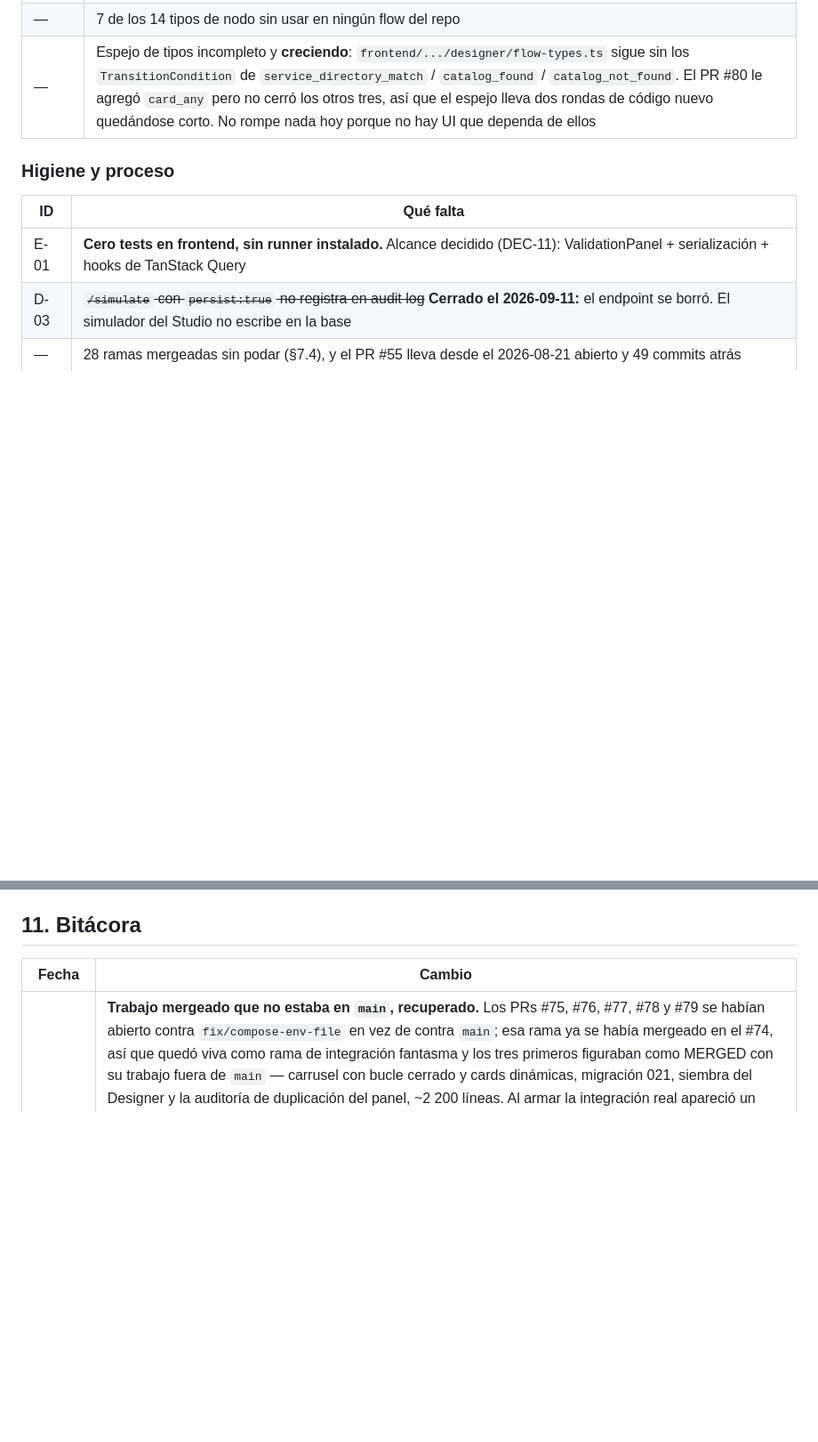
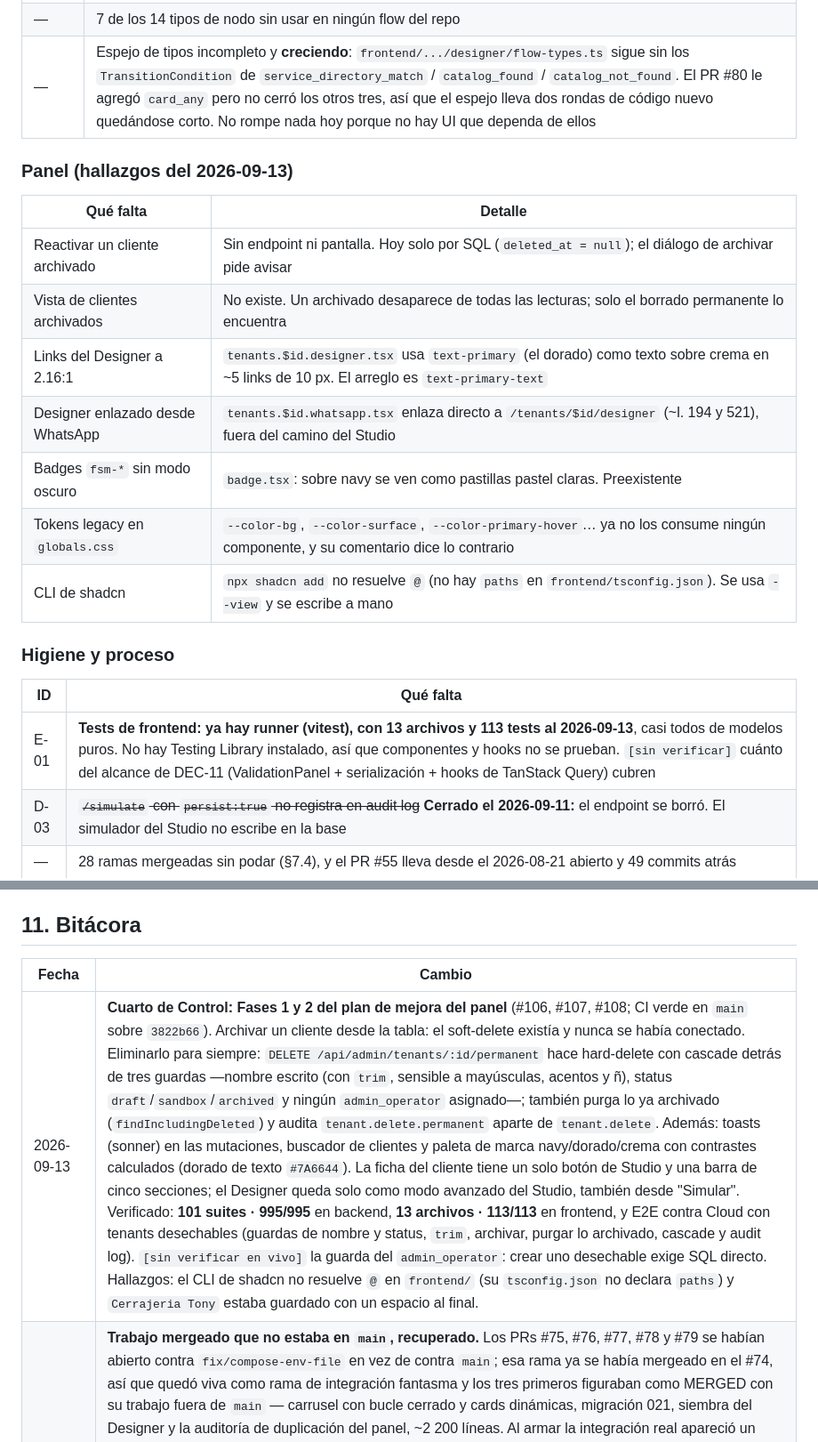
Before and after one commit to CRUZOsvany/seguritech-bot-pro, a Markdown page: .claude/SEGURITECH_ESTADO_ACTUAL.md, 2 parts joined by grey strips. Shown at 89% size. Drawn GitHub-style; blank space fills up the shorter version.

```diff
--- a/.claude/SEGURITECH_ESTADO_ACTUAL.md
+++ b/.claude/SEGURITECH_ESTADO_ACTUAL.md
@@ -196,11 +196,23 @@ Numeración heredada de la auditoría del 2026-08-26. Lo cerrado no se repite aq
 | — | 7 de los 14 tipos de nodo sin usar en ningún flow del repo |
 | — | Espejo de tipos incompleto y **creciendo**: `frontend/.../designer/flow-types.ts` sigue sin los `TransitionCondition` de `service_directory_match` / `catalog_found` / `catalog_not_found`. El PR #80 le agregó `card_any` pero no cerró los otros tres, así que el espejo lleva dos rondas de código nuevo quedándose corto. No rompe nada hoy porque no hay UI que dependa de ellos |
 
+### Panel (hallazgos del 2026-09-13)
+
+| Qué falta | Detalle |
+|---|---|
+| Reactivar un cliente archivado | Sin endpoint ni pantalla. Hoy solo por SQL (`deleted_at = null`); el diálogo de archivar pide avisar |
+| Vista de clientes archivados | No existe. Un archivado desaparece de todas las lecturas; solo el borrado permanente lo encuentra |
+| Links del Designer a 2.16:1 | `tenants.$id.designer.tsx` usa `text-primary` (el dorado) como texto sobre crema en ~5 links de 10 px. El arreglo es `text-primary-text` |
+| Designer enlazado desde WhatsApp | `tenants.$id.whatsapp.tsx` enlaza directo a `/tenants/$id/designer` (~l. 194 y 521), fuera del camino del Studio |
+| Badges `fsm-*` sin modo oscuro | `badge.tsx`: sobre navy se ven como pastillas pastel claras. Preexistente |
+| Tokens legacy en `globals.css` | `--color-bg`, `--color-surface`, `--color-primary-hover`… ya no los consume ningún componente, y su comentario dice lo contrario |
+| CLI de shadcn | `npx shadcn add` no resuelve `@` (no hay `paths` en `frontend/tsconfig.json`). Se usa `--view` y se escribe a mano |
+
 ### Higiene y proceso
 
 | ID | Qué falta |
 |---|---|
-| E-01 | **Cero tests en frontend, sin runner instalado.** Alcance decidido (DEC-11): ValidationPanel + serialización + hooks de TanStack Query |
+| E-01 | **Tests de frontend: ya hay runner (vitest), con 13 archivos y 113 tests al 2026-09-13**, casi todos de modelos puros. No hay Testing Library instalado, así que componentes y hooks no se prueban. `[sin verificar]` cuánto del alcance de DEC-11 (ValidationPanel + serialización + hooks de TanStack Query) cubren |
 | D-03 | ~~`/simulate` con `persist:true` no registra en audit log~~ **Cerrado el 2026-09-11:** el endpoint se borró. El simulador del Studio no escribe en la base |
 | — | 28 ramas mergeadas sin podar (§7.4), y el PR #55 lleva desde el 2026-08-21 abierto y 49 commits atrás |
 | — | **Sin regla escrita sobre la rama base de un PR.** Es lo que permitió §7.1: cinco PRs contra una rama ya mergeada, con el CI verde validando el merge equivocado |
@@ -235,6 +247,7 @@ Estas ya se decidieron. No hay que volver a discutirlas, hay que ejecutarlas.
 
 | Fecha | Cambio |
 |---|---|
+| 2026-09-13 | **Cuarto de Control: Fases 1 y 2 del plan de mejora del panel** (#106, #107, #108; CI verde en `main` sobre `3822b66`). Archivar un cliente desde la tabla: el soft-delete existía y nunca se había conectado. Eliminarlo para siempre: `DELETE /api/admin/tenants/:id/permanent` hace hard-delete con cascade detrás de tres guardas —nombre escrito (con `trim`, sensible a mayúsculas, acentos y ñ), status `draft`/`sandbox`/`archived` y ningún `admin_operator` asignado—; también purga lo ya archivado (`findIncludingDeleted`) y audita `tenant.delete.permanent` aparte de `tenant.delete`. Además: toasts (sonner) en las mutaciones, buscador de clientes y paleta de marca navy/dorado/crema con contrastes calculados (dorado de texto `#7A6644`). La ficha del cliente tiene un solo botón de Studio y una barra de cinco secciones; el Designer queda solo como modo avanzado del Studio, también desde "Simular". Verificado: **101 suites · 995/995** en backend, **13 archivos · 113/113** en frontend, y E2E contra Cloud con tenants desechables (guardas de nombre y status, `trim`, archivar, purgar lo archivado, cascade y audit log). `[sin verificar en vivo]` la guarda del `admin_operator`: crear uno desechable exige SQL directo. Hallazgos: el CLI de shadcn no resuelve `@` en `frontend/` (su `tsconfig.json` no declara `paths`) y `Cerrajeria Tony` estaba guardado con un espacio al final. |
 | 2026-09-09 | **Trabajo mergeado que no estaba en `main`, recuperado.** Los PRs #75, #76, #77, #78 y #79 se habían abierto contra `fix/compose-env-file` en vez de contra `main`; esa rama ya se había mergeado en el #74, así que quedó viva como rama de integración fantasma y los tres primeros figuraban como MERGED con su trabajo fuera de `main` — carrusel con bucle cerrado y cards dinámicas, migración 021, siembra del Designer y la auditoría de duplicación del panel, ~2 200 líneas. Al armar la integración real apareció un fallo que ninguna rama podía ver por separado: el #75 le añadió un sexto parámetro al constructor de `FlowInterpreter` y los dos tests que trajo el #73 dejaron de compilar (`TS2554`), **sin un solo conflicto de git**. Arreglado en `8b63c64` con el patrón que ya usaban los demás tests del interpreter. Abierto el PR #80 para devolver el trabajo, y reapuntados #78 y #79 a `main`. Verificado sobre el merge real de los tres: **58 suites · 456/456**, type-check y lint limpios en ambos workspaces. Reconciliado además `REGLAS_FLOW.md` con las reglas del carrusel (R-F35, R-F36 y `card_any` en la deduplicación de R-F14; de 34 reglas a 36), y commiteada esta consolidación documental, que llevaba un día entero sin commitear en el working tree. |
 | 2026-09-08 | **Consolidación documental.** Nueve documentos con cuatro fuentes de verdad contradictorias reducidos a tres vivos (`MAESTRO` / `ESTADO` / `ROADMAP`) más un `CLAUDE.md` de entrada y cuatro documentos de referencia con encabezado de alcance. Verificación completa corrida en la máquina real: 47 suites / 344 tests / type-check y lint limpios en los dos workspaces. Correcciones de fondo: los tipos de nodo son **14** (los docs decían 7 y 13); el frontend y el Designer llevaban meses existiendo pese a describirse como pendientes; el CI no está roto; el servicio corre hoy en un servidor Ubuntu de la LAN en Docker, no en Hetzner. Auditadas 34 ramas: 28 mergeadas sin podar. Corregido en el mismo pase un comentario obsoleto en `domain/entities/flow.ts` que describía las transiciones como first-match-wins (contradecía a ADR-016 y al código real), y la referencia a `client_uuid` en ADR-010 y en el ROADMAP: la columna real es `pos_sales.client_id`. Migraciones **no reverificables** desde este entorno (egress bloquea `supabase.co`) — se conserva la última confirmación real del 2026-09-01 marcada como tal. |
 | 2026-09-06 | `docker-compose.yml` arreglado: `env_file: ./backend/.env`. Antes omitía `ADMIN_JWT_SECRET` y el contenedor entraba en crash-loop en prod. Runbook actualizado con el Anexo A del despliegue real en LAN. |
```
Also changed, not shown: .claude/SEGURITECH_ROADMAP_OPERATIVO.md (+24 -1 lines).
